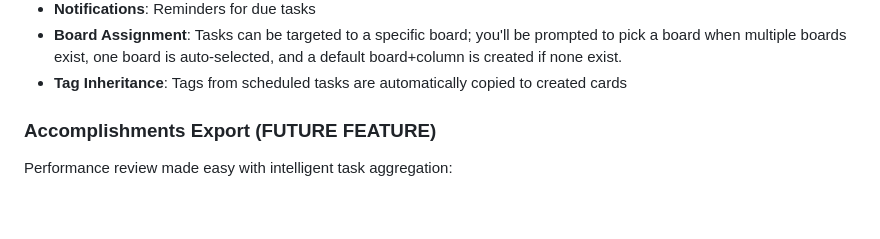
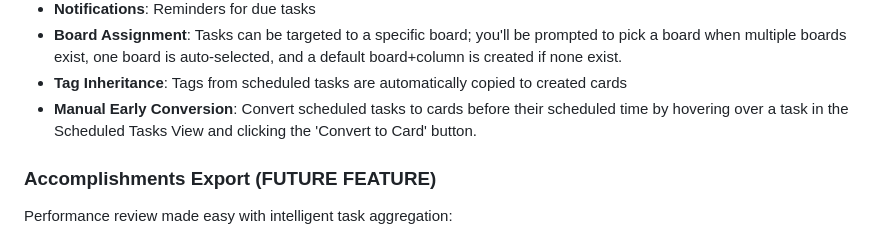
Before and after one commit to lilfetz22/vscode-chroma-workspace-extension, a Markdown page: README.md, the part around the change. GitHub-like rendering; blank space fills up the shorter version.

Commit message:
docs(readme): add manual early conversion feature to task scheduling section

```diff
--- a/README.md
+++ b/README.md
@@ -70,6 +70,7 @@ Advanced scheduling capabilities for recurring and time-based tasks:
 - **Notifications**: Reminders for due tasks
 - **Board Assignment**: Tasks can be targeted to a specific board; you'll be prompted to pick a board when multiple boards exist, one board is auto-selected, and a default board+column is created if none exist.
 - **Tag Inheritance**: Tags from scheduled tasks are automatically copied to created cards
+- **Manual Early Conversion**: Convert scheduled tasks to cards before their scheduled time by hovering over a task in the Scheduled Tasks View and clicking the 'Convert to Card' button.
 
 ###  Accomplishments Export (FUTURE FEATURE)
 
```
